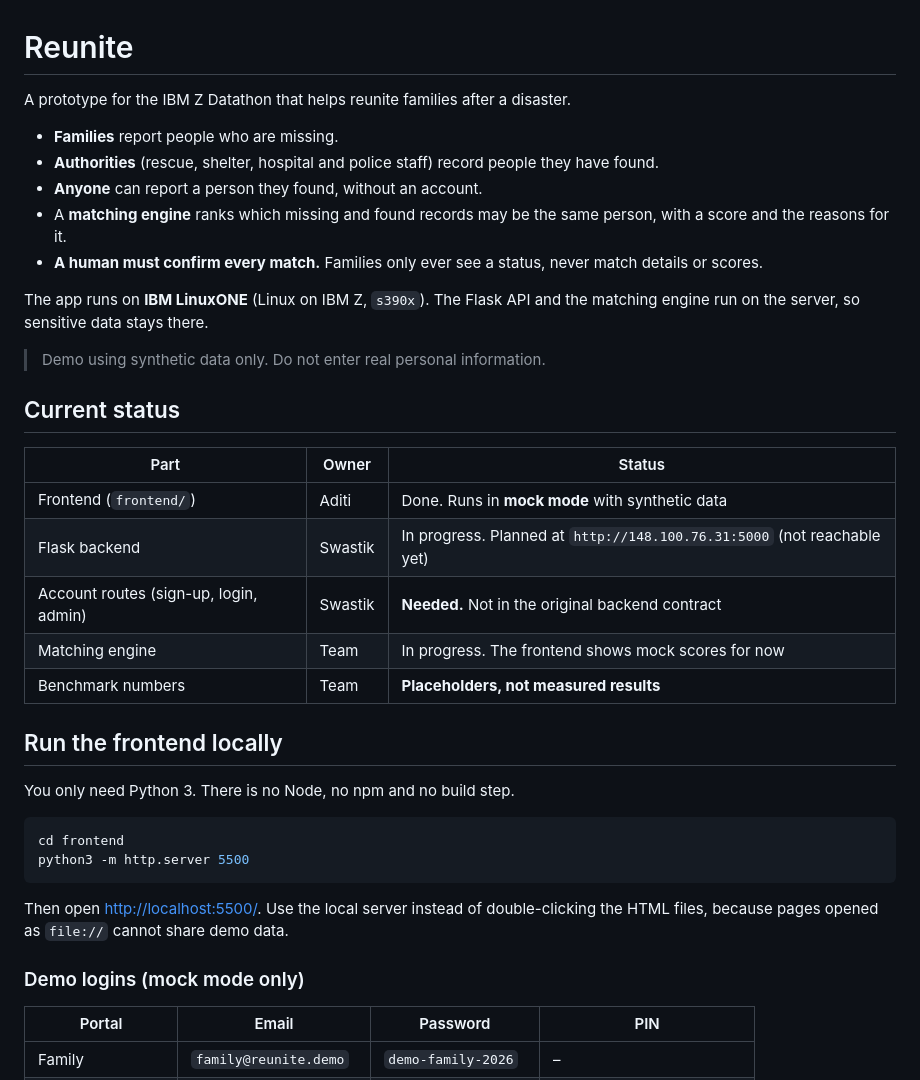
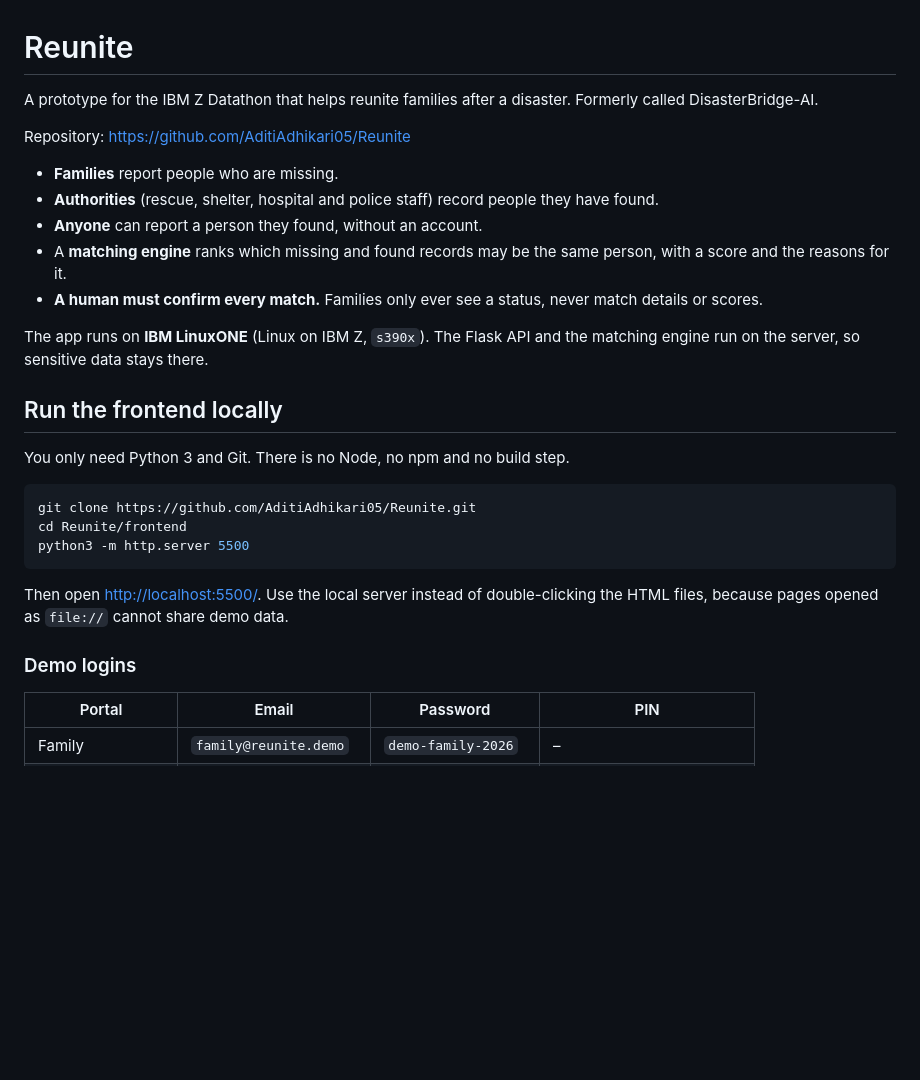
Before and after one commit to AditiAdhikari05/Reunite, a Markdown page: README.md, the part around the change. Rendered like a GitHub page; blank space fills up the shorter version.

````diff
--- a/README.md
+++ b/README.md
@@ -1,6 +1,8 @@
 # Reunite
 
-A prototype for the IBM Z Datathon that helps reunite families after a disaster.
+A prototype for the IBM Z Datathon that helps reunite families after a disaster. Formerly called DisasterBridge-AI.
+
+Repository: <https://github.com/AditiAdhikari05/Reunite>
 
 - **Families** report people who are missing.
 - **Authorities** (rescue, shelter, hospital and police staff) record people they have found.
@@ -10,30 +12,21 @@ A prototype for the IBM Z Datathon that helps reunite families after a disaster.
 
 The app runs on **IBM LinuxONE** (Linux on IBM Z, `s390x`). The Flask API and the matching engine run on the server, so sensitive data stays there.
 
-> Demo using synthetic data only. Do not enter real personal information.
 
-## Current status
-
-| Part | Owner | Status |
-|---|---|---|
-| Frontend (`frontend/`) | Aditi | Done. Runs in **mock mode** with synthetic data |
-| Flask backend | Swastik | In progress. Planned at `http://148.100.76.31:5000` (not reachable yet) |
-| Account routes (sign-up, login, admin) | Swastik | **Needed.** Not in the original backend contract |
-| Matching engine | Team | In progress. The frontend shows mock scores for now |
-| Benchmark numbers | Team | **Placeholders, not measured results** |
 
 ## Run the frontend locally
 
-You only need Python 3. There is no Node, no npm and no build step.
+You only need Python 3 and Git. There is no Node, no npm and no build step.
 
 ```bash
-cd frontend
+git clone https://github.com/AditiAdhikari05/Reunite.git
+cd Reunite/frontend
 python3 -m http.server 5500
 ```
 
 Then open <http://localhost:5500/>. Use the local server instead of double-clicking the HTML files, because pages opened as `file://` cannot share demo data.
 
-### Demo logins (mock mode only)
+### Demo logins
 
 | Portal | Email | Password | PIN |
 |---|---|---|---|
````
